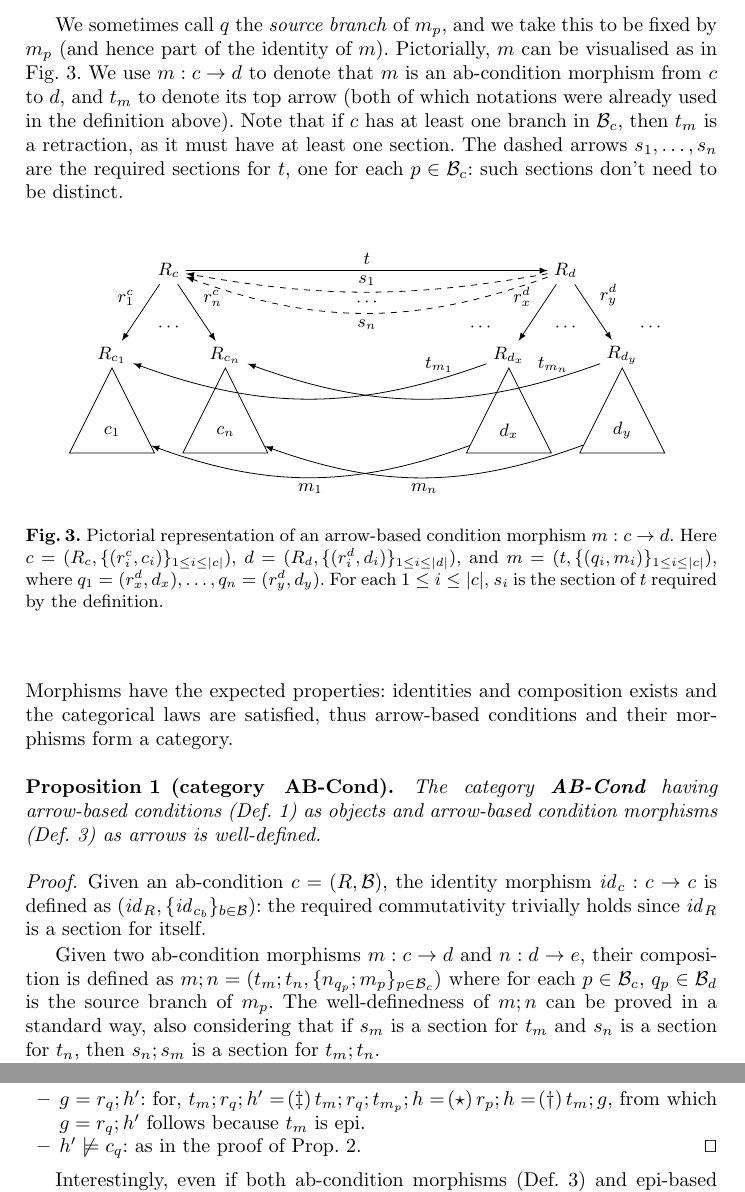
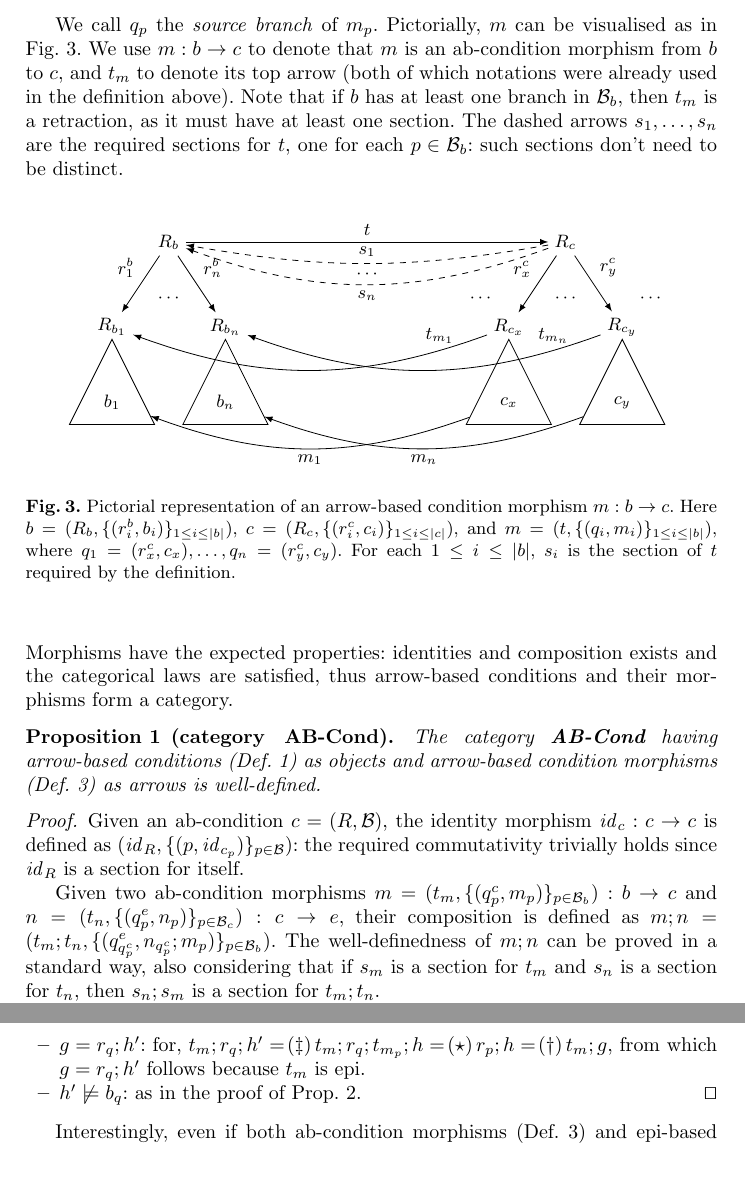
Before and after one commit to rensink/ngc-as-pb, a LaTeX thesis (condFol.tex, which reads arrow-based.tex, figs/ab-morphism-section.tex, preamble.sty): two parts of pages 5 and 7 of 13, joined at a grey line, cut at the place of the change, the shorter picture padded with empty space. Compiled offline with pdfLaTeX; a LaTeX package or settings file that is missing is left out.

Commit message:
Renamed conditions
No condition is called d anymore. Changed c -> b, d->c. When a third one is needed it is $e$.

```diff
--- a/arrow-based.tex
+++ b/arrow-based.tex
@@ -114,14 +114,12 @@ Hence, a morphism consists of a \emph{top} arrow $t$ from the root of the source
 
-We sometimes call $q$ the \emph{source branch} of $m_p$, and we take this to be fixed by $m_p$ (and hence part of the identity of $m$). Pictorially, $m$ can be visualised as in \fcite{ab-morphism-section}. We use $m:c\func d$ to denote that $m$ is an ab-condition morphism from $c$ to $d$, and $t_m$ to denote its top arrow (both of which notations were already used in the definition above). Note that if $c$ has at least one branch in $\cB_c$, then $t_m$ is a retraction, as it must have at least one section.  The dashed arrows $s_1, \ldots, s_n$ are the required sections for $t$, one for each $p\in \cB_c$: such sections don't need to be distinct.
+We call $q_p$ the \emph{source branch} of $m_p$. Pictorially, $m$ can be visualised as in \fcite{ab-morphism-section}. We use $m:b\func c$ to denote that $m$ is an ab-condition morphism from $b$ to $c$, and $t_m$ to denote its top arrow (both of which notations were already used in the definition above). Note that if $b$ has at least one branch in $\cB_b$, then $t_m$ is a retraction, as it must have at least one section.  The dashed arrows $s_1, \ldots, s_n$ are the required sections for $t$, one for each $p\in \cB_b$: such sections don't need to be distinct.
 
 %
 \begin{figure}
   \centering
   \input{figs/ab-morphism-section}
-  \caption{Pictorial representation of an arrow-based condition morphism $m:c\func d$. Here $c=(R_c, \setof{(r^c_i,c_i)}_{1\leq i\leq |c|})$, $d=(R_d, \setof{(r^d_i,d_i)}_{1\leq i\leq |d|})$, and
-  $m = (t,\setof{(q_i,m_i)}_{1\leq i \leq |c|})$, where $q_1 = (r^d_x,d_x), \ldots,q_n = (r^d_y,d_y)$. For each $1 \leq i \leq |c|$, $s_i$ is the section of $t$ required by the definition.}
-  %  is the $i$-th branch of $d$, and $q_n$ is the $j$-th.
-  %  $p^d_i = q_{p^c_1}$ and $p^d_j = q_{p^c_n}$ }
+  \caption{Pictorial representation of an arrow-based condition morphism $m:b\func c$. Here $b=(R_b, \setof{(r^b_i,b_i)}_{1\leq i\leq |b|})$, $c=(R_c, \setof{(r^c_i,c_i)}_{1\leq i\leq |c|})$, and
+  $m = (t,\setof{(q_i,m_i)}_{1\leq i \leq |b|})$, where $q_1 = (r^c_x,c_x), \ldots,q_n = (r^c_y,c_y)$. For each $1 \leq i \leq |b|$, $s_i$ is the section of $t$ required by the definition.}
   \flabel{ab-morphism-section}
 \end{figure}
 
@@ -133,9 +131,9 @@ We sometimes call $q$ the \emph{source branch} of $m_p$, and we take this to be
 \end{proposition}
 
 \begin{proof}
-  Given an ab-condition $c=(R,\cB)$, the identity morphism $\id_c:c\func c$ is defined as $(\id_R,\setof{\id_{c_b}}_{b\in \cB})$: the required commutativity trivially holds since $\id_R$ is a section for itself.
+  Given an ab-condition $c=(R,\cB)$, the identity morphism $\id_c:c\func c$ is defined as $(\id_R,\setof{(p,\id_{c_p})}_{p\in \cB})$: the required commutativity trivially holds since $\id_R$ is a section for itself.
 
-Given two ab-condition morphisms $m:c\func d$ and $n:d\func e$, their composition is defined as $m;n=(t_m;t_n,\setof{n_{q_p};m_p}_{p\in \cB_c})$ where for each $p\in \cB_c$, $q_p\in \cB_d$ is the source branch of $m_p$.
+Given two ab-condition morphisms $m= (t_m,\setof{(q^c_p,m_p)}_{p\in \cB_b}):b\func c$ and $n = (t_n,\setof{(q^e_p,n_p)}_{p\in \cB_c}):c\func e$, their composition is defined as $m;n=(t_m;t_n,\setof{(q^e_{q^c_p},n_{q^c_p};m_p)}_{p\in \cB_b})$.
 The well-definedness of $m;n$ can be proved in a standard way, also considering that if $s_m$ is a section for $t_m$ and $s_n$ is a section for $t_n$, then $s_n;s_m$ is a section for $t_m;t_n$.
 
 The identity laws and associativity of composition can be proved in a standard way. \qed
@@ -180,6 +178,6 @@ In general, simple morphisms do not preserve satisfaction, as shown in the examp
   \begin{itemize}
   \item $g = r_q;h'$: for, $t_m;r_q;h' =\!(\ddagger)\, t_m;r_q;t_{m_p};h =\!(\star)\, r_p; h =\!(\dagger)\, t_m;g$, from which  $g = r_q;h'$ follows because $t_m$ is epi.
-  \item $h'\nsat c_q$: as in the proof of \pcite{ab-preserve-satisfaction}.\qed
+  \item $h'\nsat b_q$: as in the proof of \pcite{ab-preserve-satisfaction}.\qed
   \end{itemize}
   %
 
--- a/figs/ab-morphism-section.tex
+++ b/figs/ab-morphism-section.tex
@@ -1,32 +1,32 @@
 \begin{tikzpicture}[>=latex,on grid]
-  \node (Rc) {$R_c$};
-  \node (Sc1) [below left=1.5 and 1 of Rc] {$R_{c_1}$};
-  \node (Sci) [below=1 of Rc] {$\cdots$};
-  \node (Scn) [below right=1.5 and 1 of Rc] {$R_{c_n}$};
-  \node (c1) [triangle,below=.2 of Sc1.center] {$c_1$};
-  \node (cn) [triangle,below=.2 of Scn.center] {$c_n$};
+  \node (Rb) {$R_b$};
+  \node (Sb1) [below left=1.5 and 1 of Rb] {$R_{b_1}$};
+  \node (Sbi) [below=1 of Rb] {$\cdots$};
+  \node (Sbn) [below right=1.5 and 1 of Rb] {$R_{b_n}$};
+  \node (b1) [triangle,below=.2 of Sb1.center] {$b_1$};
+  \node (bn) [triangle,below=.2 of Sbn.center] {$b_n$};
 
-  \path (Rc) edge[->] node[above left] {$r^c_1$} (Sc1)
-        (Rc) edge[->] node[above right] {$r^c_n$} (Scn);
+  \path (Rb) edge[->] node[above left] {$r^b_1$} (Sb1)
+        (Rb) edge[->] node[above right] {$r^b_n$} (Sbn);
 
-  \node (Rd) [right=7 of Rc] {$R_d$};
-  \node (Sd1) [below left=1 and 1.5 of Rd] {$\cdots$};
-  \node (Sd2) [below left=1.5 and 1 of Rd] {$R_{d_x}$};
-  \node (Sd3) [below=1 of Rd] {$\cdots$};
-  \node (Sd4) [below right=1.5 and 1 of Rd] {$R_{d_y}$};
-  \node (Sd5) [below right=1 and 1.5 of Rd] {$\cdots$};
-  \node (d2) [triangle,below=.2 of Sd2.center] {$d_x$};
-  \node (d4) [triangle,below=.2 of Sd4.center] {$d_y$};
+  \node (Rc) [right=7 of Rb] {$R_c$};
+  \node (Sc1) [below left=1 and 1.5 of Rc] {$\cdots$};
+  \node (Sc2) [below left=1.5 and 1 of Rc] {$R_{c_x}$};
+  \node (Sc3) [below=1 of Rc] {$\cdots$};
+  \node (Sc4) [below right=1.5 and 1 of Rc] {$R_{c_y}$};
+  \node (Sc5) [below right=1 and 1.5 of Rc] {$\cdots$};
+  \node (c2) [triangle,below=.2 of Sc2.center] {$c_x$};
+  \node (c4) [triangle,below=.2 of Sc4.center] {$c_y$};
 
-  \path (Rd) edge[->] node[above left] {$r^d_x$} (Sd2)
-        (Rd) edge[->] node[above right] {$r^d_y$} (Sd4);
+  \path (Rc) edge[->] node[above left] {$r^c_x$} (Sc2)
+        (Rc) edge[->] node[above right] {$r^c_y$} (Sc4);
 
-  \path (Rc) edge[->] node[above] {$t$} (Rd)
-        (Rd) edge[->,bend left=20,dashed] node[below] {$s_n$} (Rc)
-        (Rd) edge[->,bend left=10,dashed] node[above] {$s_1$} node[below] {$\cdots$} (Rc)
-        %(Rd) edge[bend left=15,line width=0] node {$???$} (Rc)
-        (Sd2) edge[->,bend left=20] node[above,very near start] {$t_{m_1}$} (Sc1)
-        (d2) edge[->,bend left=20] node[below] {$m_1$} (c1)
-        (Sd4) edge[->,bend left=20] node[above,very near start] {$t_{m_n}$} (Scn)
-        (d4) edge[->,bend left=20] node[below] {$m_n$} (cn);
+  \path (Rb) edge[->] node[above] {$t$} (Rc)
+        (Rc) edge[->,bend left=20,dashed] node[below] {$s_n$} (Rb)
+        (Rc) edge[->,bend left=10,dashed] node[above] {$s_1$} node[below] {$\cdots$} (Rb)
+        %(Rc) edge[bend left=15,line width=0] node {$???$} (Rb)
+        (Sc2) edge[->,bend left=20] node[above,very near start] {$t_{m_1}$} (Sb1)
+        (c2) edge[->,bend left=20] node[below] {$m_1$} (b1)
+        (Sc4) edge[->,bend left=20] node[above,very near start] {$t_{m_n}$} (Sbn)
+        (c4) edge[->,bend left=20] node[below] {$m_n$} (bn);
 \end{tikzpicture}
--- a/preamble.sty
+++ b/preamble.sty
@@ -3,6 +3,9 @@
 %\usepackage{hyperref}
 
 %\newcommand{\note}[1]{\emph{#1}}
+% \usepackage[disable,%
+% textsize=tiny]{todonotes}
+\usepackage[textsize=tiny]{todonotes}
 \newcommand{\HGraphCat}{\ensuremath{\cat{HGraph_{\Sigma}}}}
 \newcommand{\Pos}{{\pnat^*}}
 \newcommand{\nat}{\mathbb{N}}
```
Also changed, not shown: arrow-based.tex (40 more changed lines).
